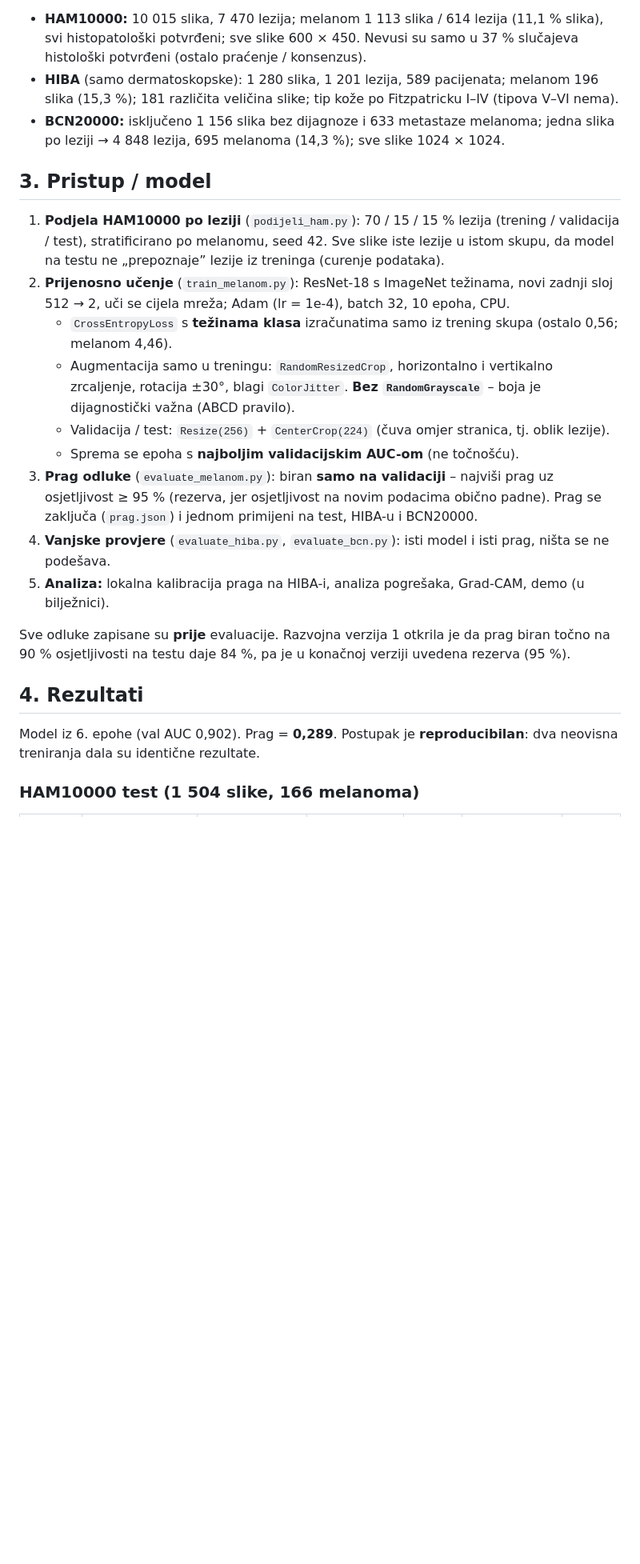
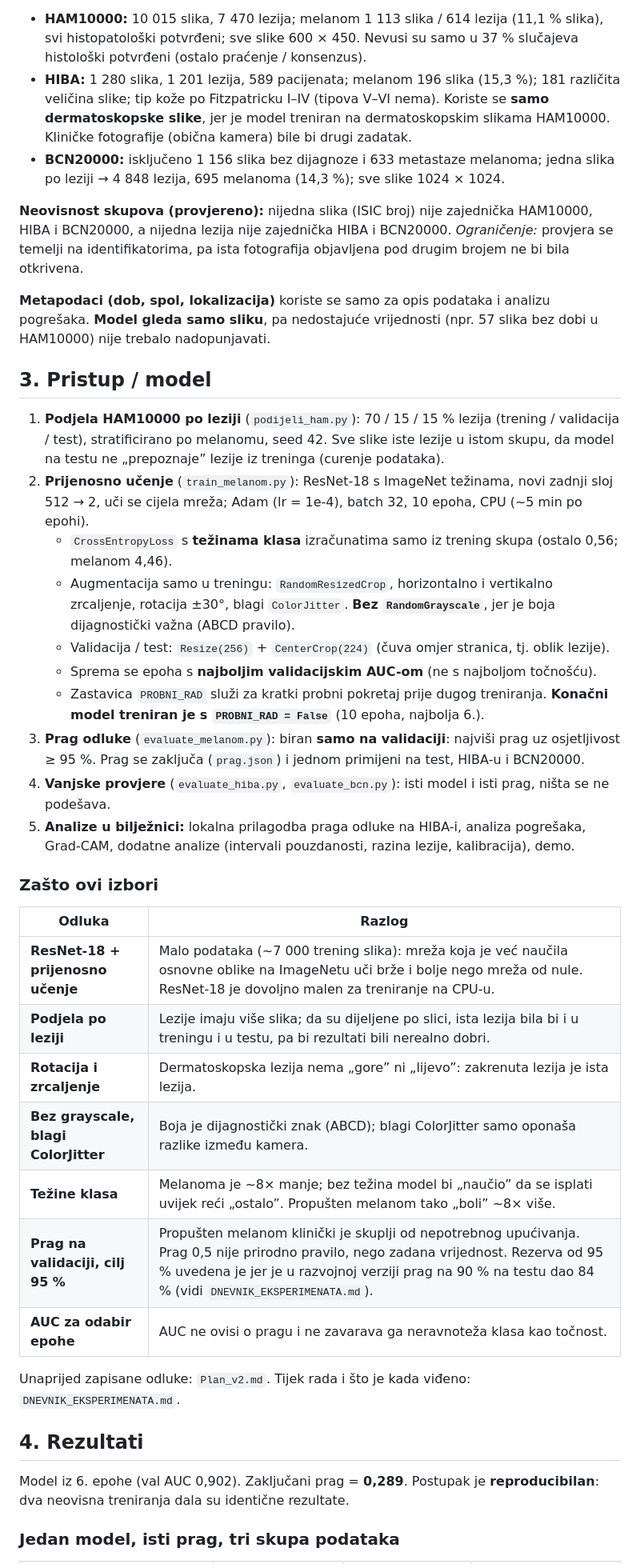
Before and after one commit to Igorcar/melanom-projekt, a Markdown page: README.md, the part around one of its changes. Shown at 80% size. GitHub-like rendering; blank space fills up the shorter version.

```diff
--- a/README.md
+++ b/README.md
@@ -34,27 +37,44 @@ data/
 **Glavne brojke (iz EDA-e):**
 - **HAM10000:** 10 015 slika, 7 470 lezija; melanom 1 113 slika / 614 lezija (11,1 % slika), svi histopatološki potvrđeni; sve slike 600 × 450.
   Nevusi su samo u 37 % slučajeva histološki potvrđeni (ostalo praćenje / konsenzus).
-- **HIBA** (samo dermatoskopske): 1 280 slika, 1 201 lezija, 589 pacijenata; melanom 196 slika (15,3 %); 181 različita veličina slike; tip kože po Fitzpatricku I–IV (tipova V–VI nema).
+- **HIBA:** 1 280 slika, 1 201 lezija, 589 pacijenata; melanom 196 slika (15,3 %); 181 različita veličina slike; tip kože po Fitzpatricku I–IV (tipova V–VI nema).
+  Koriste se **samo dermatoskopske slike**, jer je model treniran na dermatoskopskim slikama HAM10000. Kliničke fotografije (obična kamera) bile bi drugi zadatak.
 - **BCN20000:** isključeno 1 156 slika bez dijagnoze i 633 metastaze melanoma; jedna slika po leziji → 4 848 lezija, 695 melanoma (14,3 %); sve slike 1024 × 1024.
+
+**Neovisnost skupova (provjereno):** nijedna slika (ISIC broj) nije zajednička HAM10000, HIBA i BCN20000, a nijedna lezija nije zajednička HIBA i BCN20000. *Ograničenje:* provjera se temelji na identifikatorima, pa ista fotografija objavljena pod drugim brojem ne bi bila otkrivena.
+
+**Metapodaci (dob, spol, lokalizacija)** koriste se samo za opis podataka i analizu pogrešaka. **Model gleda samo sliku**, pa nedostajuće vrijednosti (npr. 57 slika bez dobi u HAM10000) nije trebalo nadopunjavati.
 
 ## 3. Pristup / model
 
 1. **Podjela HAM10000 po leziji** (`podijeli_ham.py`): 70 / 15 / 15 % lezija (trening / validacija / test), stratificirano po melanomu, seed 42.
    Sve slike iste lezije u istom skupu, da model na testu ne „prepoznaje” lezije iz treninga (curenje podataka).
-2. **Prijenosno učenje** (`train_melanom.py`): ResNet-18 s ImageNet težinama, novi zadnji sloj 512 → 2, uči se cijela mreža; Adam (lr = 1e-4), batch 32, 10 epoha, CPU.
+2. **Prijenosno učenje** (`train_melanom.py`): ResNet-18 s ImageNet težinama, novi zadnji sloj 512 → 2, uči se cijela mreža; Adam (lr = 1e-4), batch 32, 10 epoha, CPU (~5 min po epohi).
    - `CrossEntropyLoss` s **težinama klasa** izračunatima samo iz trening skupa (ostalo 0,56; melanom 4,46).
-   - Augmentacija samo u treningu: `RandomResizedCrop`, horizontalno i vertikalno zrcaljenje, rotacija ±30°, blagi `ColorJitter`. **Bez `RandomGrayscale`** – boja je dijagnostički važna (ABCD pravilo).
+   - Augmentacija samo u treningu: `RandomResizedCrop`, horizontalno i vertikalno zrcaljenje, rotacija ±30°, blagi `ColorJitter`. **Bez `RandomGrayscale`**, jer je boja dijagnostički važna (ABCD pravilo).
    - Validacija / test: `Resize(256)` + `CenterCrop(224)` (čuva omjer stranica, tj. oblik lezije).
-   - Sprema se epoha s **najboljim validacijskim AUC-om** (ne točnošću).
-3. **Prag odluke** (`evaluate_melanom.py`): biran **samo na validaciji** – najviši prag uz osjetljivost ≥ 95 % (rezerva, jer osjetljivost na novim podacima obično padne). Prag se zaključa (`prag.json`) i jednom primijeni na test, HIBA-u i BCN20000.
+   - Sprema se epoha s **najboljim validacijskim AUC-om** (ne s najboljom točnošću).
+   - Zastavica `PROBNI_RAD` služi za kratki probni pokretaj prije dugog treniranja. **Konačni model treniran je s `PROBNI_RAD = False`** (10 epoha, najbolja 6.).
+3. **Prag odluke** (`evaluate_melanom.py`): biran **samo na validaciji**: najviši prag uz osjetljivost ≥ 95 %. Prag se zaključa (`prag.json`) i jednom primijeni na test, HIBA-u i BCN20000.
 4. **Vanjske provjere** (`evaluate_hiba.py`, `evaluate_bcn.py`): isti model i isti prag, ništa se ne podešava.
-5. **Analiza:** lokalna kalibracija praga na HIBA-i, analiza pogrešaka, Grad-CAM, demo (u bilježnici).
+5. **Analize u bilježnici:** lokalna prilagodba praga odluke na HIBA-i, analiza pogrešaka, Grad-CAM, dodatne analize (intervali pouzdanosti, razina lezije, kalibracija), demo.
 
-Sve odluke zapisane su **prije** evaluacije. Razvojna verzija 1 otkrila je da prag biran točno na 90 % osjetljivosti na testu daje 84 %, pa je u konačnoj verziji uvedena rezerva (95 %).
+### Zašto ovi izbori
+| Odluka | Razlog |
+|---|---|
+| **ResNet-18 + prijenosno učenje** | Malo podataka (~7 000 trening slika): mreža koja je već naučila osnovne oblike na ImageNetu uči brže i bolje nego mreža od nule. ResNet-18 je dovoljno malen za treniranje na CPU-u. |
+| **Podjela po leziji** | Lezije imaju više slika; da su dijeljene po slici, ista lezija bila bi i u treningu i u testu, pa bi rezultati bili nerealno dobri. |
+| **Rotacija i zrcaljenje** | Dermatoskopska lezija nema „gore” ni „lijevo”: zakrenuta lezija je ista lezija. |
+| **Bez grayscale, blagi ColorJitter** | Boja je dijagnostički znak (ABCD); blagi ColorJitter samo oponaša razlike između kamera. |
+| **Težine klasa** | Melanoma je ~8× manje; bez težina model bi „naučio” da se isplati uvijek reći „ostalo”. Propušten melanom tako „boli” ~8× više. |
+| **Prag na validaciji, cilj 95 %** | Propušten melanom klinički je skuplji od nepotrebnog upućivanja. Prag 0,5 nije prirodno pravilo, nego zadana vrijednost. Rezerva od 95 % uvedena je jer je u razvojnoj verziji prag na 90 % na testu dao 84 % (vidi `DNEVNIK_EKSPERIMENATA.md`). |
+| **AUC za odabir epohe** | AUC ne ovisi o pragu i ne zavarava ga neravnoteža klasa kao točnost. |
+
+Unaprijed zapisane odluke: `Plan_v2.md`. Tijek rada i što je kada viđeno: `DNEVNIK_EKSPERIMENATA.md`.
 
 ## 4. Rezultati
 
-Model iz 6. epohe (val AUC 0,902). Prag = **0,289**. Postupak je **reproducibilan**: dva neovisna treniranja dala su identične rezultate.
+Model iz 6. epohe (val AUC 0,902). Zaključani prag = **0,289**. Postupak je **reproducibilan**: dva neovisna treniranja dala su identične rezultate.
 
-### HAM10000 test (1 504 slike, 166 melanoma)
+### Jedan model, isti prag, tri skupa podataka
 
```
Also changed, not shown: other parts of README.md (+57 -35 lines), DNEVNIK_EKSPERIMENATA.md (added, +81 -0 lines), Plan_v2.md (added, +34 -0 lines), rezultati/kalibracija_tri_skupa.png (added), rezultati/roc_radna_tocka.png (added), rezultati/skor_melanoma_tri_skupa.png (added), 9 other files.
